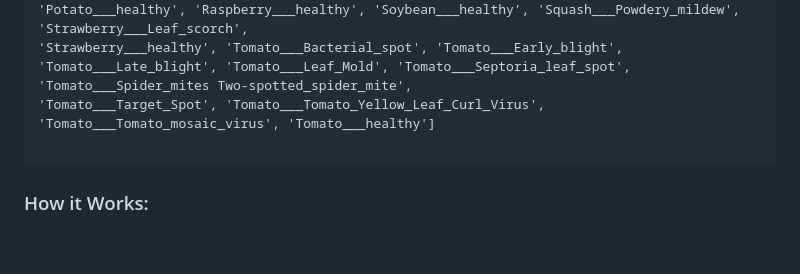
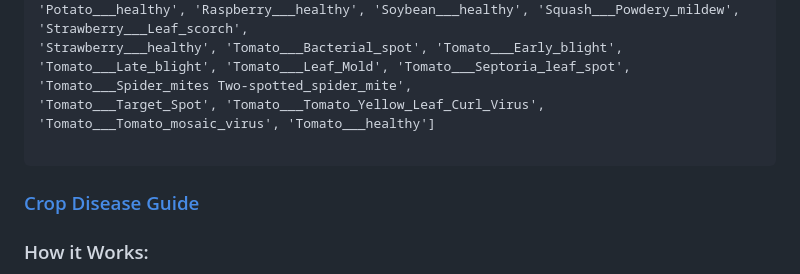
Before and after one commit to Gopika0263/VIDHAI, a Markdown page: README.md, the part around the change. Rendered like a GitHub page; blank space fills up the shorter version.

````diff
--- a/README.md
+++ b/README.md
@@ -154,6 +154,8 @@ Found 17572 files belonging to 38 classes.
 'Tomato___Target_Spot', 'Tomato___Tomato_Yellow_Leaf_Curl_Virus', 'Tomato___Tomato_mosaic_virus', 'Tomato___healthy']
 
 ```
+### [Crop Disease Guide](DISEASE-GUIDE.md)
+
 ### How it Works:
 - The model uses images of plant leaves to detect symptoms of various diseases.
 - It applies CNN-based image classification to identify the correct disease for a given crop.
````
